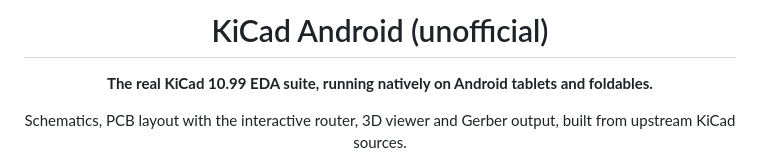
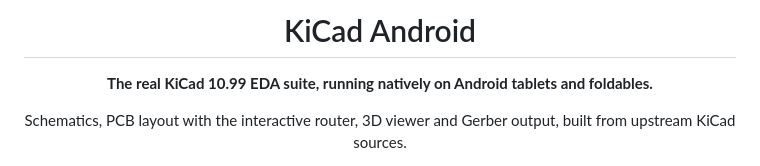
Before and after one commit to deveshrai/kicad-android, a Markdown page: README.md, the part around the change. Rendered like a GitHub page.

```diff
--- a/README.md
+++ b/README.md
@@ -1,6 +1,6 @@
 <div align="center">
 
-# KiCad Android (unofficial)
+# KiCad Android
 
 **The real KiCad 10.99 EDA suite, running natively on Android tablets and foldables.**
 
```
Also changed, not shown: docs/HANDOVER.md (+20 -4 lines), work/blinker/README.md (added, +12 -0 lines), docs/media/blinker-3d-tablet.jpg (added), 10 other files.
